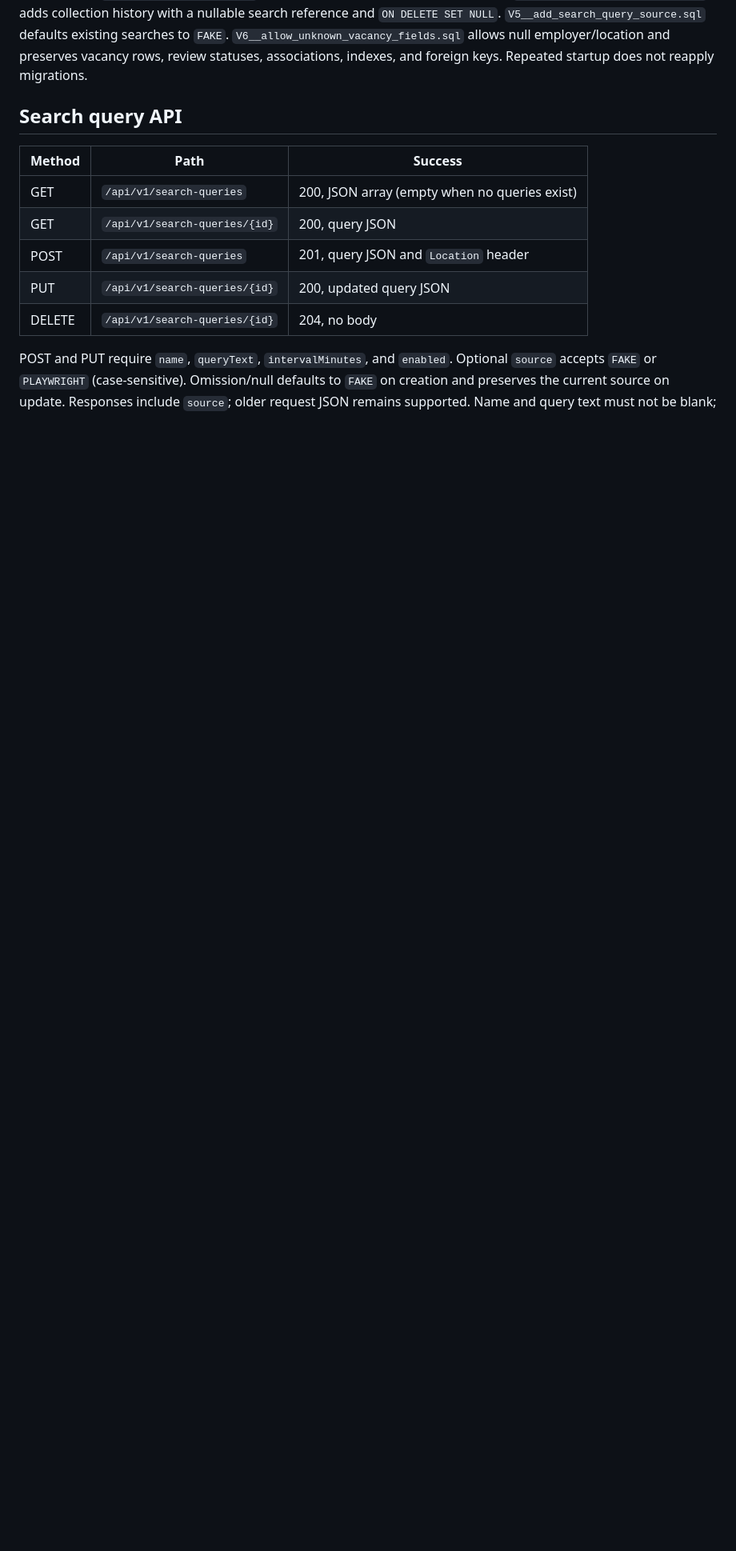
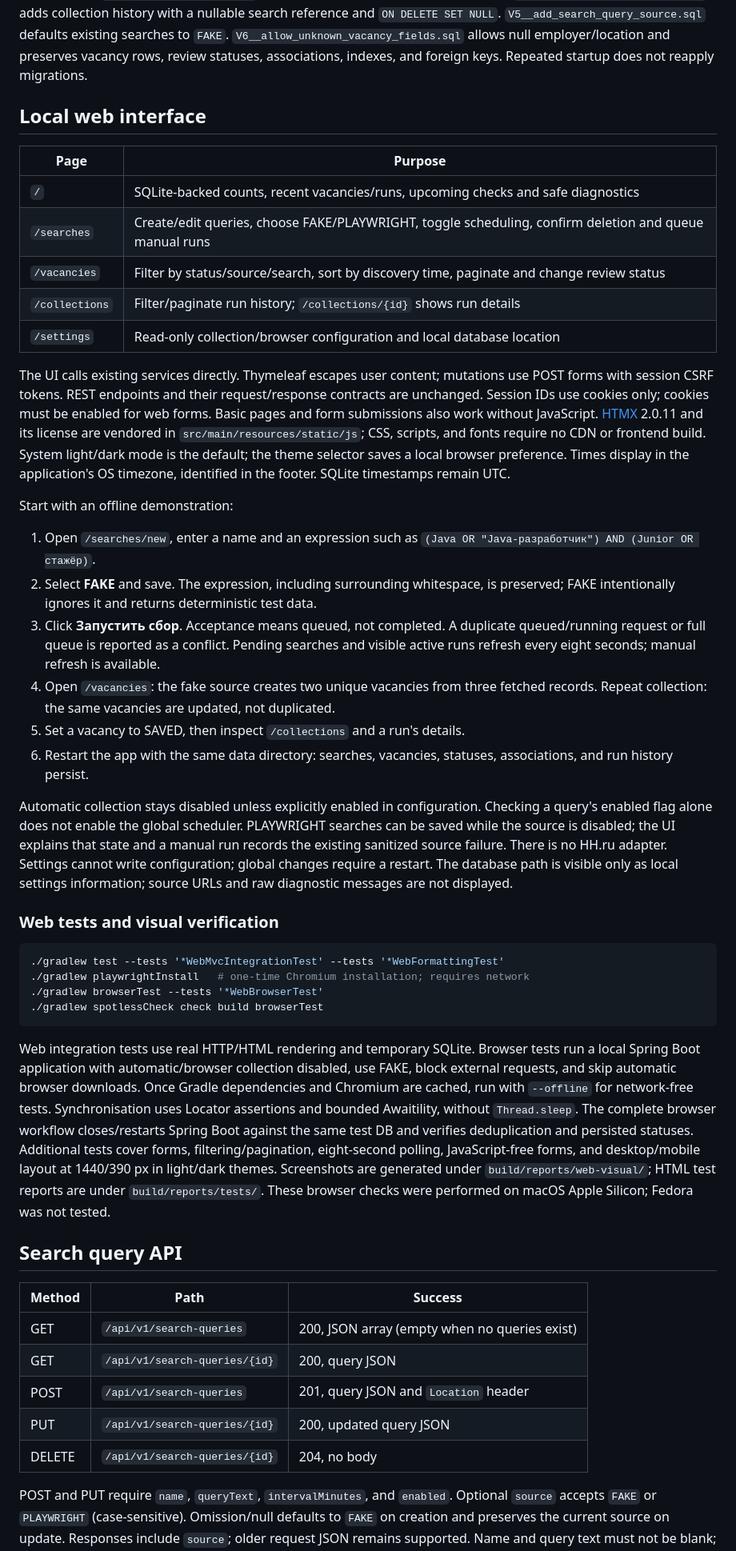
Before and after one commit to Ororura/job-monitor, a Markdown page: README.md, the part around one of its changes. Shown at 80% size. Drawn GitHub-style; blank space fills up the shorter version.

Commit message:
docs(web): document local interface and validation results

````diff
--- a/README.md
+++ b/README.md
@@ -69,6 +70,70 @@ reference and `ON DELETE SET NULL`. `V5__add_search_query_source.sql` defaults
 existing searches to `FAKE`. `V6__allow_unknown_vacancy_fields.sql` allows null
 employer/location and preserves vacancy rows, review statuses, associations,
 indexes, and foreign keys. Repeated startup does not reapply migrations.
+
+## Local web interface
+
+| Page | Purpose |
+| --- | --- |
+| `/` | SQLite-backed counts, recent vacancies/runs, upcoming checks and safe diagnostics |
+| `/searches` | Create/edit queries, choose FAKE/PLAYWRIGHT, toggle scheduling, confirm deletion and queue manual runs |
+| `/vacancies` | Filter by status/source/search, sort by discovery time, paginate and change review status |
+| `/collections` | Filter/paginate run history; `/collections/{id}` shows run details |
+| `/settings` | Read-only collection/browser configuration and local database location |
+
+The UI calls existing services directly. Thymeleaf escapes user content; mutations
+use POST forms with session CSRF tokens. REST endpoints and their request/response
+contracts are unchanged. Session IDs use cookies only; cookies must be enabled for
+web forms. Basic pages and form submissions also work without JavaScript.
+[HTMX](https://htmx.org/docs/) 2.0.11 and its license are vendored in
+`src/main/resources/static/js`; CSS, scripts, and fonts require no CDN or frontend
+build. System light/dark mode is the default; the theme selector saves a local
+browser preference. Times display in the application's OS timezone, identified
+in the footer. SQLite timestamps remain UTC.
+
+Start with an offline demonstration:
+
+1. Open `/searches/new`, enter a name and an expression such as
+   `(Java OR "Java-разработчик") AND (Junior OR стажёр)`.
+2. Select **FAKE** and save. The expression, including surrounding whitespace,
+   is preserved; FAKE intentionally ignores it and returns deterministic test data.
+3. Click **Запустить сбор**. Acceptance means queued, not completed. A duplicate
+   queued/running request or full queue is reported as a conflict. Pending searches
+   and visible active runs refresh every eight seconds; manual refresh is available.
+4. Open `/vacancies`: the fake source creates two unique vacancies from three
+   fetched records. Repeat collection: the same vacancies are updated, not duplicated.
+5. Set a vacancy to SAVED, then inspect `/collections` and a run's details.
+6. Restart the app with the same data directory: searches, vacancies, statuses,
+   associations, and run history persist.
+
+Automatic collection stays disabled unless explicitly enabled in configuration.
+Checking a query's enabled flag alone does not enable the global scheduler.
+PLAYWRIGHT searches can be saved while the source is disabled; the UI explains
+that state and a manual run records the existing sanitized source failure.
+There is no HH.ru adapter. Settings cannot write configuration; global changes
+require a restart. The database path is visible only as local settings information;
+source URLs and raw diagnostic messages are not displayed.
+
+### Web tests and visual verification
+
+```sh
+./gradlew test --tests '*WebMvcIntegrationTest' --tests '*WebFormattingTest'
+./gradlew playwrightInstall   # one-time Chromium installation; requires network
+./gradlew browserTest --tests '*WebBrowserTest'
+./gradlew spotlessCheck check build browserTest
+```
+
+Web integration tests use real HTTP/HTML rendering and temporary SQLite. Browser
+tests run a local Spring Boot application with automatic/browser collection disabled,
+use FAKE, block external requests, and skip automatic browser downloads. Once Gradle
+dependencies and Chromium are cached, run with `--offline` for network-free tests.
+Synchronisation uses Locator assertions and bounded Awaitility, without `Thread.sleep`.
+The complete browser workflow closes/restarts Spring Boot against the same test DB
+and verifies deduplication and persisted statuses. Additional tests cover forms,
+filtering/pagination, eight-second polling, JavaScript-free forms, and desktop/mobile
+layout at 1440/390 px in light/dark themes. Screenshots are generated under
+`build/reports/web-visual/`; HTML test reports are under `build/reports/tests/`.
+These browser checks were performed on macOS Apple Silicon; Fedora was not tested.
 
 ## Search query API
 
````
Also changed, not shown: other parts of README.md (+4 -3 lines), docs/web-interface-validation.md (added, +131 -0 lines).
